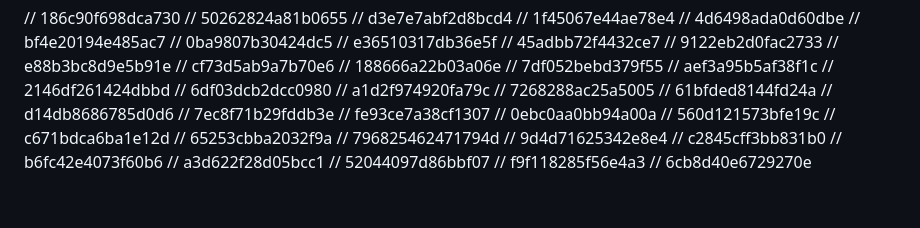
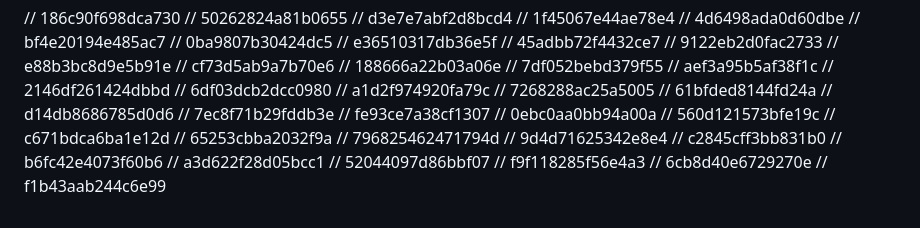
Before and after one commit to FarkhodovIslom/SorhyAI, a Markdown page: README.md, the part around the change. GitHub-like rendering.

```diff
--- a/README.md
+++ b/README.md
@@ -197,3 +197,4 @@ Website:
 // 52044097d86bbf07
 // f9f118285f56e4a3
 // 6cb8d40e6729270e
+// f1b43aab244c6e99
```
